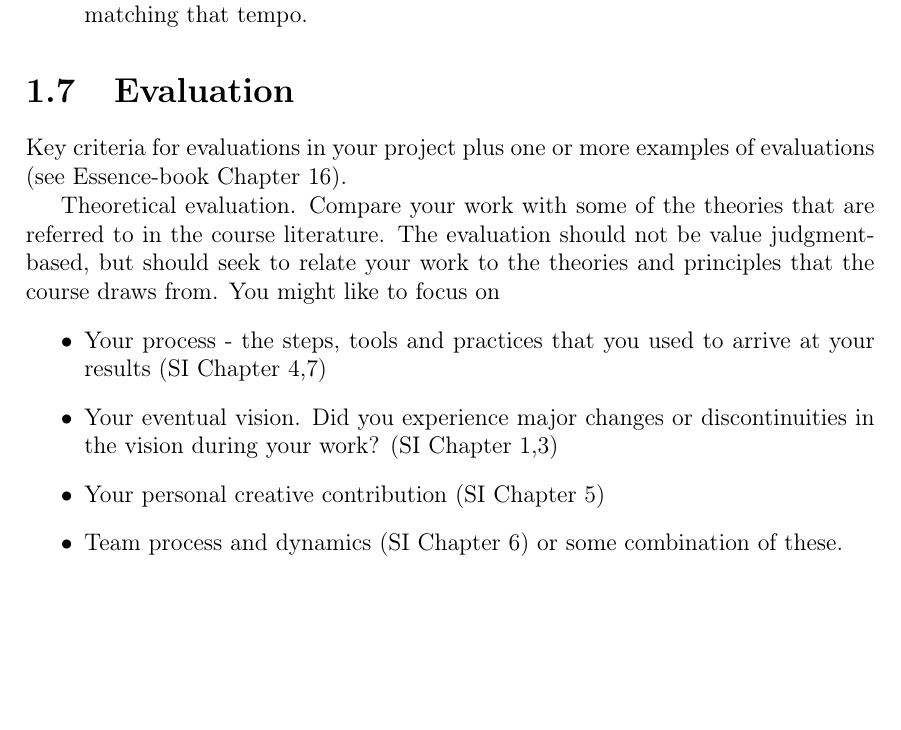
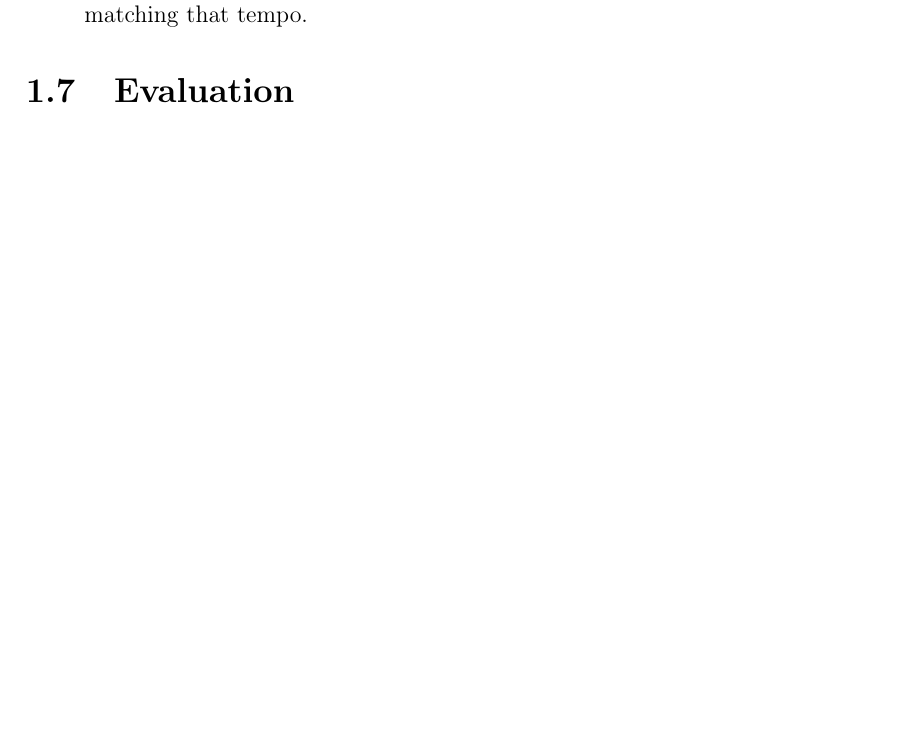
Before and after one commit to SW802F15/SoftwareInnovation_MiniProject, a LaTeX book (SWI MiniProject1 - Report/Report.tex, which reads SWI MiniProject1 - Report/Content/evaluation.tex): part of page 11 of 13, cut so that both start at the same text. Compiled offline with pdfLaTeX.

```diff
--- a/SWI MiniProject1 - Report/Content/evaluation.tex
+++ b/SWI MiniProject1 - Report/Content/evaluation.tex
@@ -1,10 +1,10 @@
 \section{Evaluation}
-Key criteria for evaluations in your project plus one or more examples of evaluations  (see Essence-book Chapter 16).
 
-Theoretical evaluation. Compare your work with some of the theories that are referred to in the course literature. The evaluation should not be value judgment-based, but should seek to relate your work to the theories and principles that the course draws from. You might like to focus on
-\begin{itemize}
-\item Your process - the steps, tools and practices that you used to arrive at your results (SI Chapter 4,7)
-\item Your eventual vision. Did you experience major changes or discontinuities in the vision during your work? (SI Chapter 1,3)
-\item Your personal creative contribution (SI Chapter 5)
-\item Team process and dynamics (SI Chapter 6) or some combination of these.
-\end{itemize}
+
+%Theoretical evaluation. Compare your work with some of the theories that are referred to in the course literature. The evaluation should not be value judgment-based, but should seek to relate your work to the theories and principles that the course draws from. You might like to focus on
+%\begin{itemize}
+%\item Your process - the steps, tools and practices that you used to arrive at your results (SI Chapter 4,7)
+%\item Your eventual vision. Did you experience major changes or discontinuities in the vision during your work? (SI Chapter 1,3)
+%\item Your personal creative contribution (SI Chapter 5)
+%\item Team process and dynamics (SI Chapter 6) or some combination of these.
+%\end{itemize}
```
Also changed, not shown: SWI MiniProject1 - Report/Content/essence.tex (+1 -0 lines).
